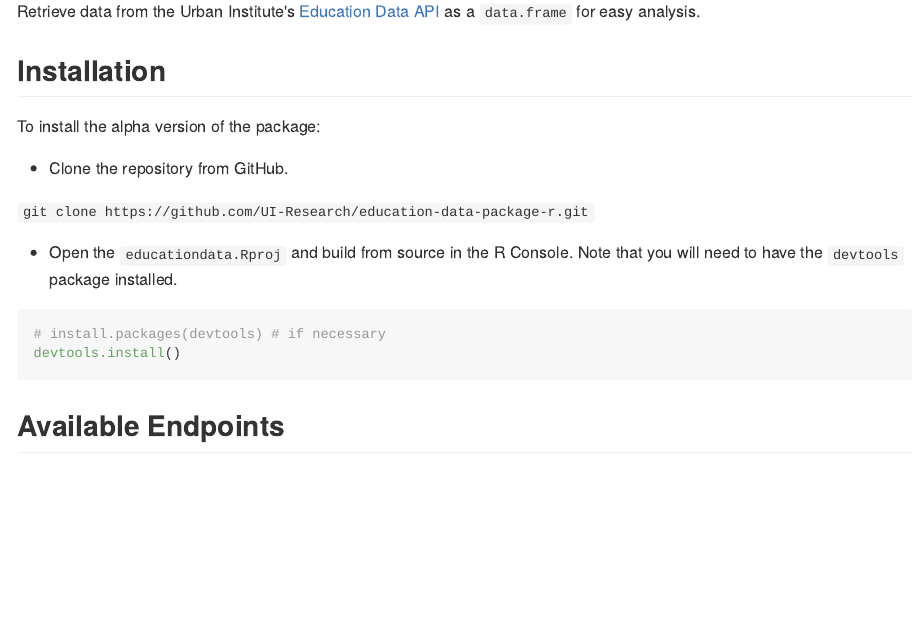
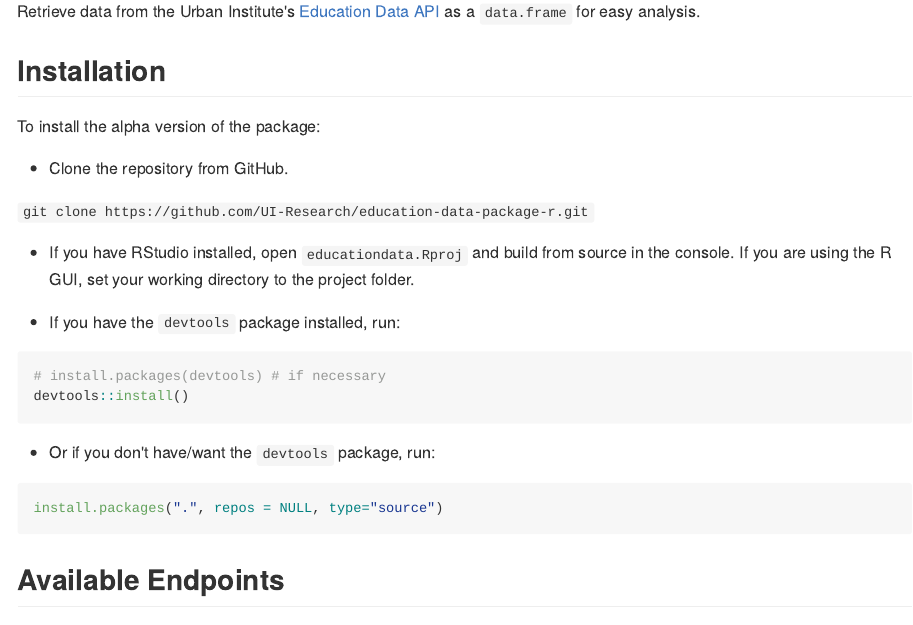
Before and after one commit to UrbanInstitute/education-data-package-r, an R Markdown document (README.Rmd): the page in a window 1100 px wide, from 110 px down. The pictures show the output file README.md that the author committed with the source, drawn offline in the style of GitHub.

Commit message:
update installation instructions in README

````diff
--- a/README.Rmd
+++ b/README.Rmd
@@ -23,13 +24,22 @@
 
 `git clone https://github.com/UI-Research/education-data-package-r.git`
 
-* Open the `educationdata.Rproj` and build from source in the R Console. Note
-that you will need to have the `devtools` package installed.
+* If you have RStudio installed, open `educationdata.Rproj` and build from
+source in the console. If you are using the R GUI, set your working directory
+to the project folder.
+
+* If you have the `devtools` package installed, run:
 
 ```{r gh-installation, eval=FALSE}
 # install.packages(devtools) # if necessary
 devtools::install()
 ```
+
+* Or if you don't have/want the `devtools` package, run:
+```{r base-installation, eval=FALSE}
+install.packages(".", repos = NULL, type="source")
+```
+
 
 ## Available Endpoints
 
````
Also changed, not shown: README.md, README.Rmd (11 more changed lines).
